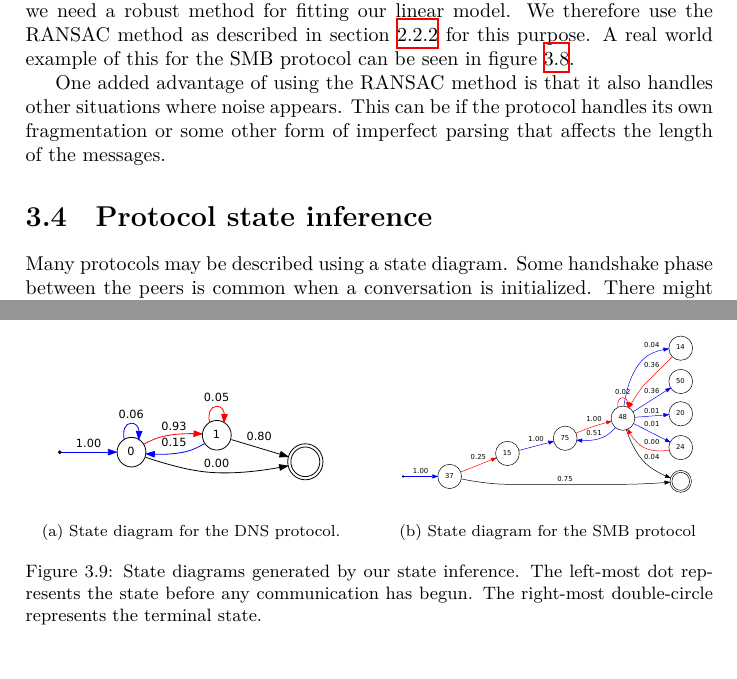
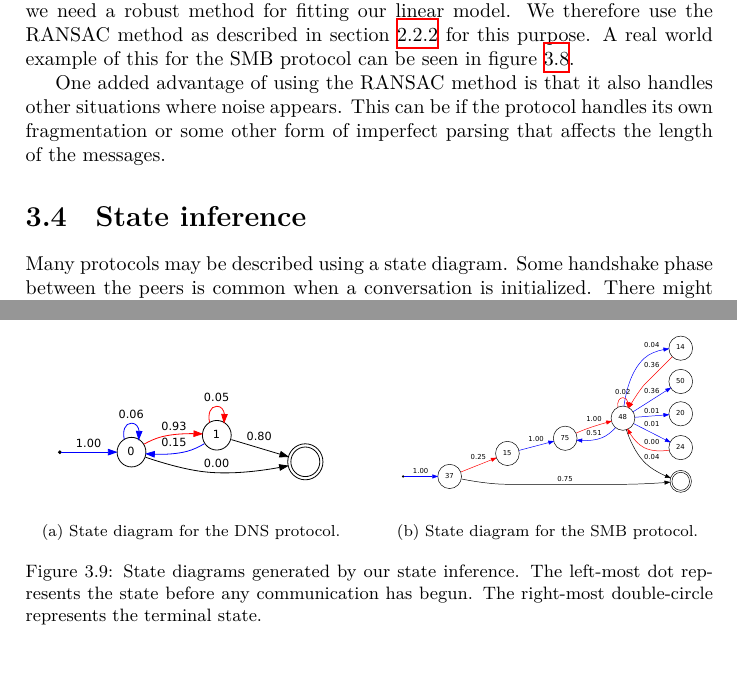
Before and after one commit to CarlEkerot/Exjobb, a LaTeX thesis (doc/report.tex): two parts of pages 31 and 32 of 46, joined at a grey line, cut so that both start at the same text. Compiled offline with XeLaTeX.

Commit message:
Minor changes to the report

```diff
--- a/doc/report.tex
+++ b/doc/report.tex
@@ -1320,7 +1320,7 @@ situations where noise appears. This can be if the protocol handles its own
 fragmentation or some other form of imperfect parsing that affects the length
 of the messages.
 
-\section{Protocol state inference}
+\section{State inference}
 Many protocols may be described using a state diagram. Some handshake phase
 between the peers is common when a conversation is initialized. There might
 also be some teardown phase, and phases for transmitting data etc.
```
Also changed, not shown: doc/report.pdf, doc/report.tex (2 more changed lines).
